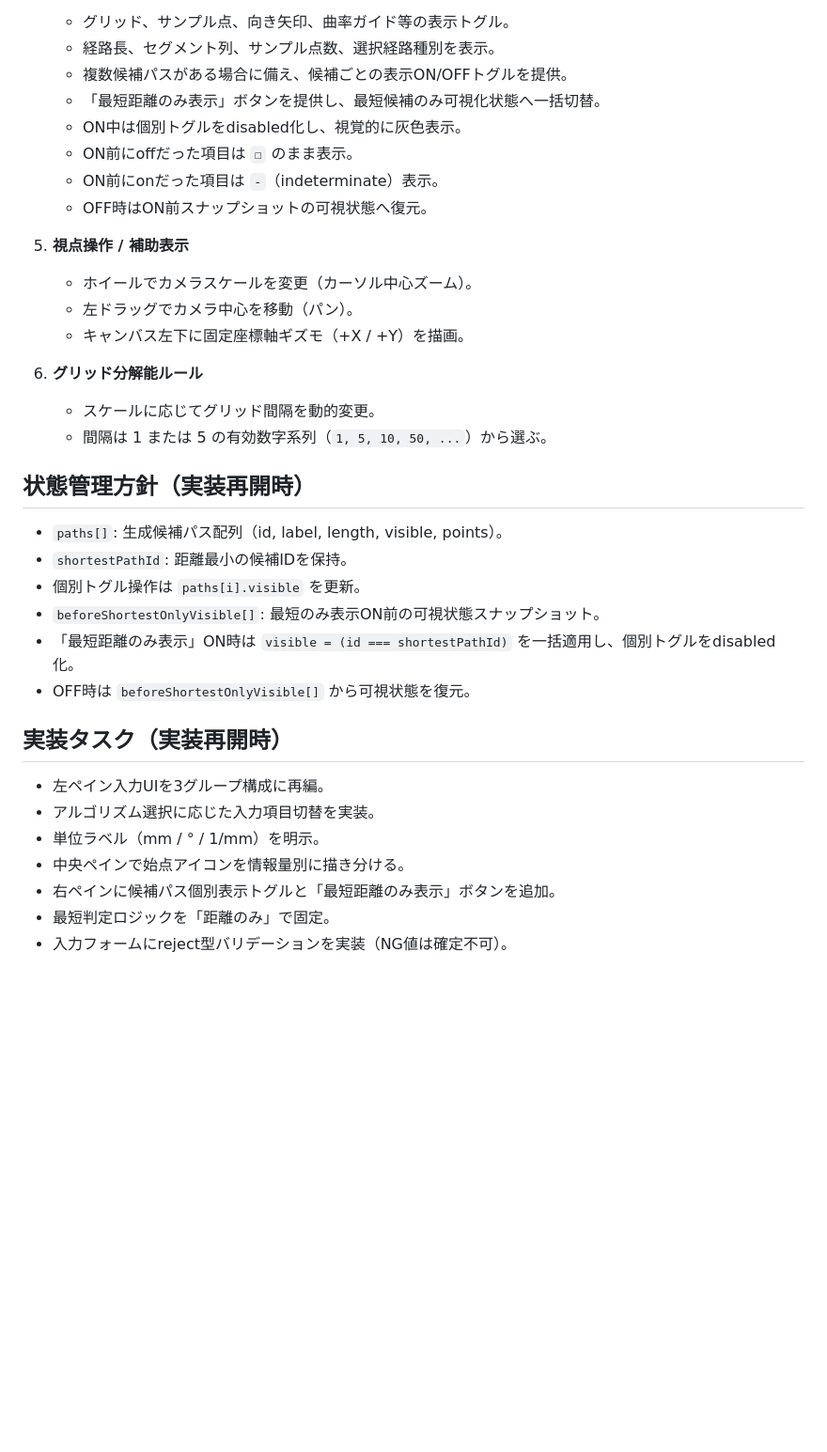
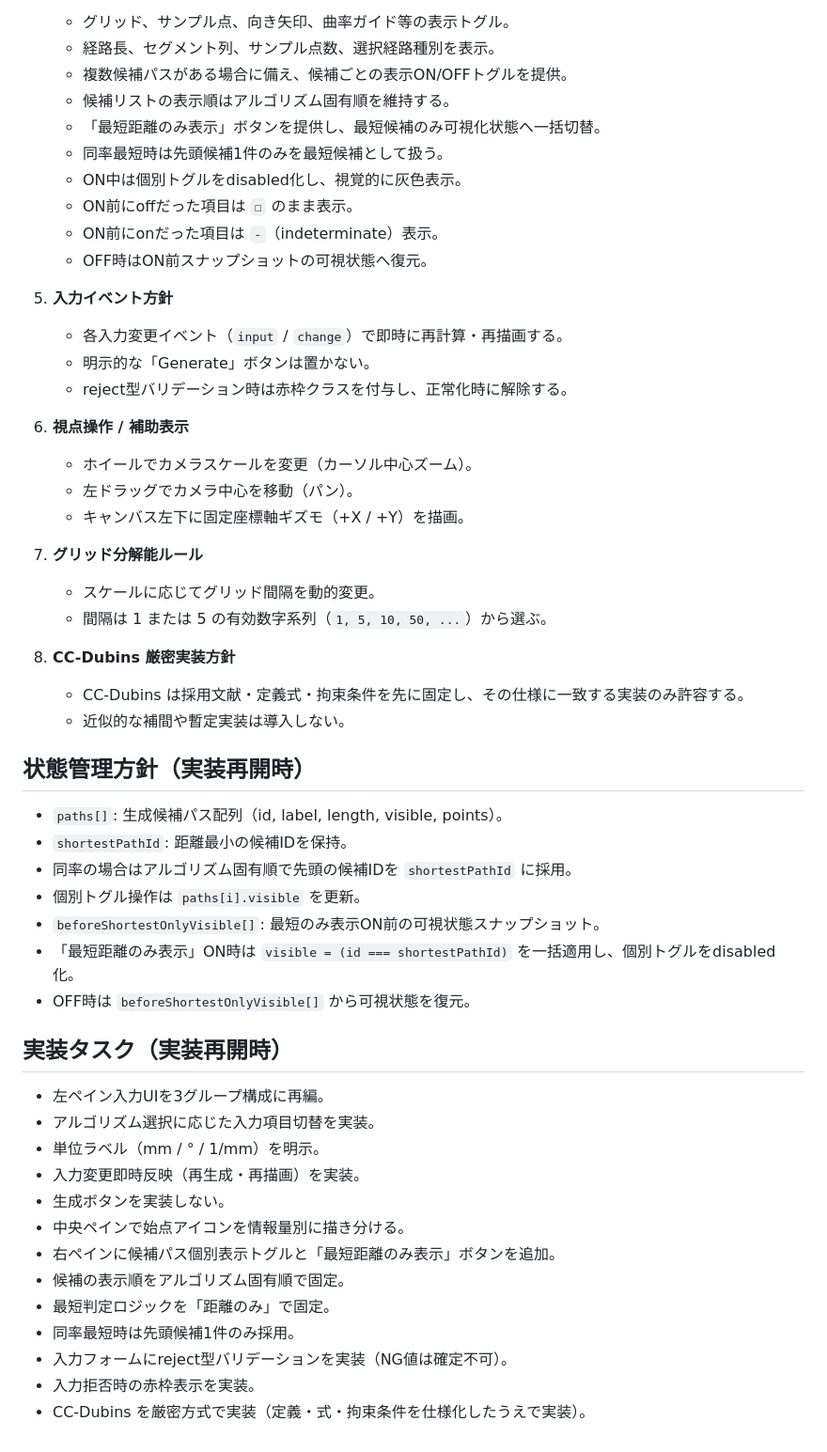
Before and after one commit to woodenCaliper/Point-to-point-interpolation-logic-viewer, a Markdown page: AI implementation instructions..md, the part around one of its changes. Shown at 94% size. Drawn GitHub-style; blank space fills up the shorter version.

Commit message:
docs: refine path list order, shortest tie-break, and strict CC-Dubins policy

```diff
--- a/AI implementation instructions..md
+++ b/AI implementation instructions..md
@@ -32,24 +36,36 @@
    - グリッド、サンプル点、向き矢印、曲率ガイド等の表示トグル。
    - 経路長、セグメント列、サンプル点数、選択経路種別を表示。
    - 複数候補パスがある場合に備え、候補ごとの表示ON/OFFトグルを提供。
+   - 候補リストの表示順はアルゴリズム固有順を維持する。
    - 「最短距離のみ表示」ボタンを提供し、最短候補のみ可視化状態へ一括切替。
+   - 同率最短時は先頭候補1件のみを最短候補として扱う。
    - ON中は個別トグルをdisabled化し、視覚的に灰色表示。
    - ON前にoffだった項目は `☐` のまま表示。
    - ON前にonだった項目は `-`（indeterminate）表示。
    - OFF時はON前スナップショットの可視状態へ復元。
 
-5. **視点操作 / 補助表示**
+5. **入力イベント方針**
+   - 各入力変更イベント（`input` / `change`）で即時に再計算・再描画する。
+   - 明示的な「Generate」ボタンは置かない。
+   - reject型バリデーション時は赤枠クラスを付与し、正常化時に解除する。
+
+6. **視点操作 / 補助表示**
    - ホイールでカメラスケールを変更（カーソル中心ズーム）。
    - 左ドラッグでカメラ中心を移動（パン）。
    - キャンバス左下に固定座標軸ギズモ（+X / +Y）を描画。
 
-6. **グリッド分解能ルール**
+7. **グリッド分解能ルール**
    - スケールに応じてグリッド間隔を動的変更。
    - 間隔は 1 または 5 の有効数字系列（`1, 5, 10, 50, ...`）から選ぶ。
+
+8. **CC-Dubins 厳密実装方針**
+   - CC-Dubins は採用文献・定義式・拘束条件を先に固定し、その仕様に一致する実装のみ許容する。
+   - 近似的な補間や暫定実装は導入しない。
 
 ## 状態管理方針（実装再開時）
 - `paths[]`: 生成候補パス配列（id, label, length, visible, points）。
 - `shortestPathId`: 距離最小の候補IDを保持。
+- 同率の場合はアルゴリズム固有順で先頭の候補IDを `shortestPathId` に採用。
 - 個別トグル操作は `paths[i].visible` を更新。
 - `beforeShortestOnlyVisible[]`: 最短のみ表示ON前の可視状態スナップショット。
 - 「最短距離のみ表示」ON時は `visible = (id === shortestPathId)` を一括適用し、個別トグルをdisabled化。
@@ -59,7 +75,13 @@
 - 左ペイン入力UIを3グループ構成に再編。
 - アルゴリズム選択に応じた入力項目切替を実装。
 - 単位ラベル（mm / ° / 1/mm）を明示。
+- 入力変更即時反映（再生成・再描画）を実装。
+- 生成ボタンを実装しない。
 - 中央ペインで始点アイコンを情報量別に描き分ける。
 - 右ペインに候補パス個別表示トグルと「最短距離のみ表示」ボタンを追加。
+- 候補の表示順をアルゴリズム固有順で固定。
 - 最短判定ロジックを「距離のみ」で固定。
+- 同率最短時は先頭候補1件のみ採用。
 - 入力フォームにreject型バリデーションを実装（NG値は確定不可）。
+- 入力拒否時の赤枠表示を実装。
+- CC-Dubins を厳密方式で実装（定義・式・拘束条件を仕様化したうえで実装）。
```
Also changed, not shown: other parts of AI implementation instructions..md (+4 -0 lines), human requirement.md (+15 -0 lines).
